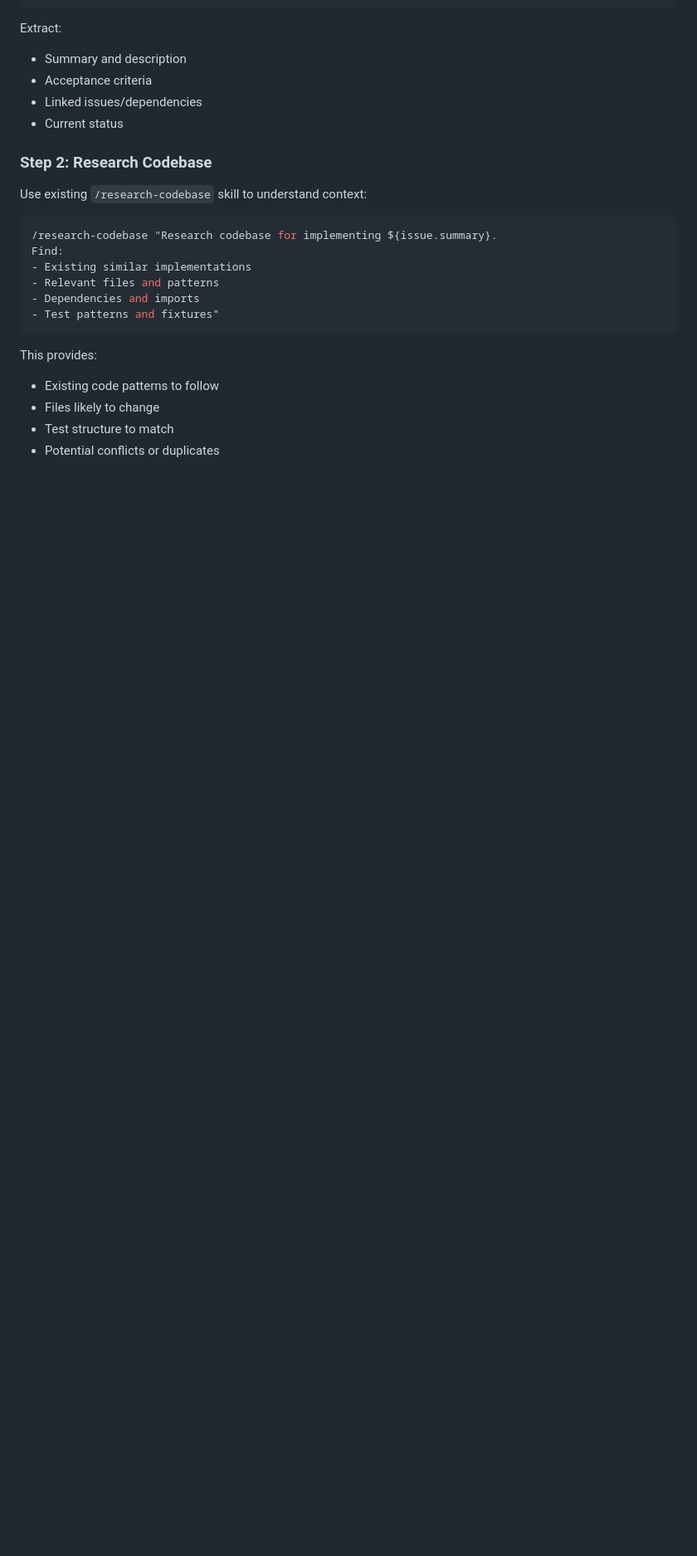
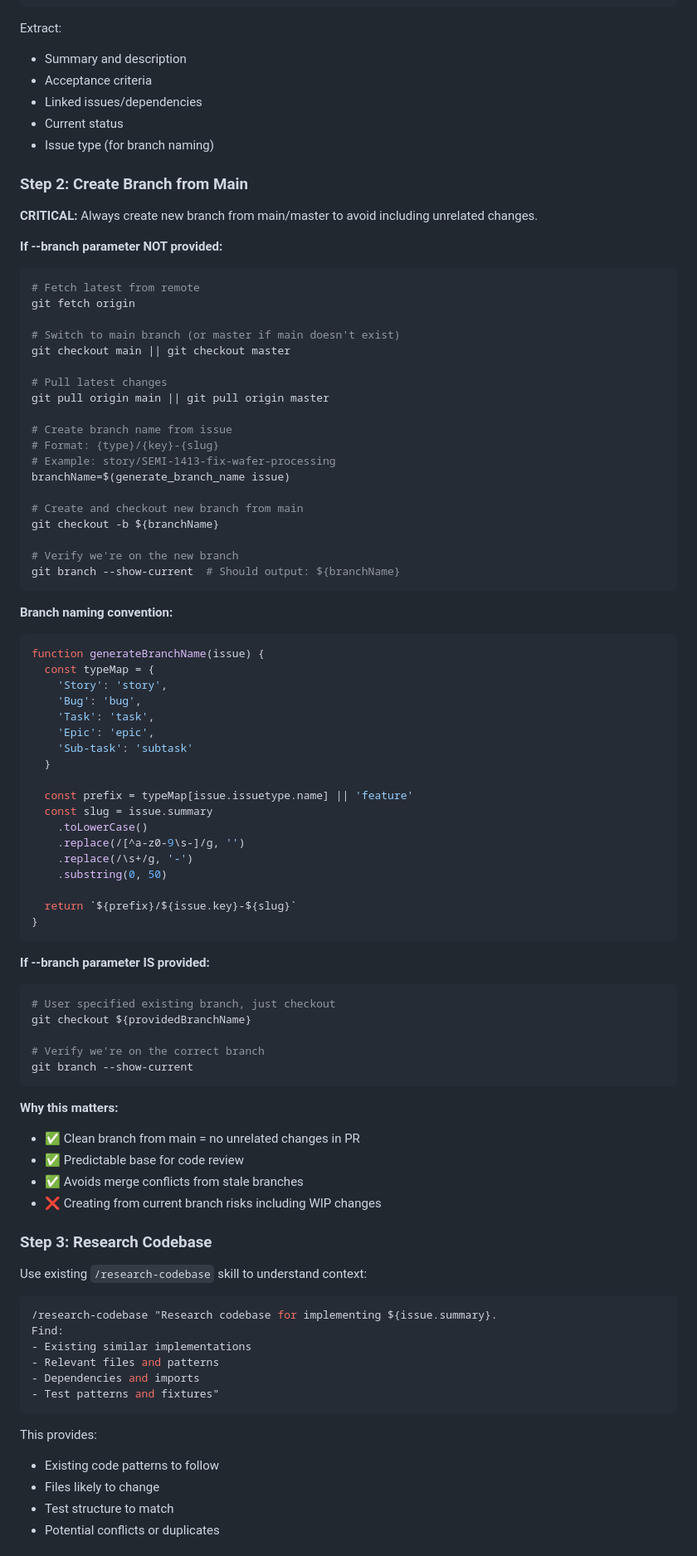
Before and after one commit to EmergenceAI/EM-AISoftwareFactory, a Markdown page: skills/autonomous-implement/SKILL.md, the part around one of its changes. Shown at 83% size. Drawn GitHub-style; blank space fills up the shorter version.

````diff
--- a/skills/autonomous-implement/SKILL.md
+++ b/skills/autonomous-implement/SKILL.md
@@ -179,8 +181,76 @@ Extract:
 - Acceptance criteria
 - Linked issues/dependencies
 - Current status
+- Issue type (for branch naming)
 
-### Step 2: Research Codebase
+### Step 2: Create Branch from Main
+
+**CRITICAL:** Always create new branch from main/master to avoid including unrelated changes.
+
+**If --branch parameter NOT provided:**
+
+```bash
+# Fetch latest from remote
+git fetch origin
+
+# Switch to main branch (or master if main doesn't exist)
+git checkout main || git checkout master
+
+# Pull latest changes
+git pull origin main || git pull origin master
+
+# Create branch name from issue
+# Format: {type}/{key}-{slug}
+# Example: story/SEMI-1413-fix-wafer-processing
+branchName=$(generate_branch_name issue)
+
+# Create and checkout new branch from main
+git checkout -b ${branchName}
+
+# Verify we're on the new branch
+git branch --show-current  # Should output: ${branchName}
+```
+
+**Branch naming convention:**
+
+```javascript
+function generateBranchName(issue) {
+  const typeMap = {
+    'Story': 'story',
+    'Bug': 'bug',
+    'Task': 'task',
+    'Epic': 'epic',
+    'Sub-task': 'subtask'
+  }
+
+  const prefix = typeMap[issue.issuetype.name] || 'feature'
+  const slug = issue.summary
+    .toLowerCase()
+    .replace(/[^a-z0-9\s-]/g, '')
+    .replace(/\s+/g, '-')
+    .substring(0, 50)
+
+  return `${prefix}/${issue.key}-${slug}`
+}
+```
+
+**If --branch parameter IS provided:**
+
+```bash
+# User specified existing branch, just checkout
+git checkout ${providedBranchName}
+
+# Verify we're on the correct branch
+git branch --show-current
+```
+
+**Why this matters:**
+- ✅ Clean branch from main = no unrelated changes in PR
+- ✅ Predictable base for code review
+- ✅ Avoids merge conflicts from stale branches
+- ❌ Creating from current branch risks including WIP changes
+
+### Step 3: Research Codebase
 
 Use existing `/research-codebase` skill to understand context:
 
````
Also changed, not shown: other parts of skills/autonomous-implement/SKILL.md (+17 -15 lines), BRANCHING_BEHAVIOR.md (+9 -2 lines).
